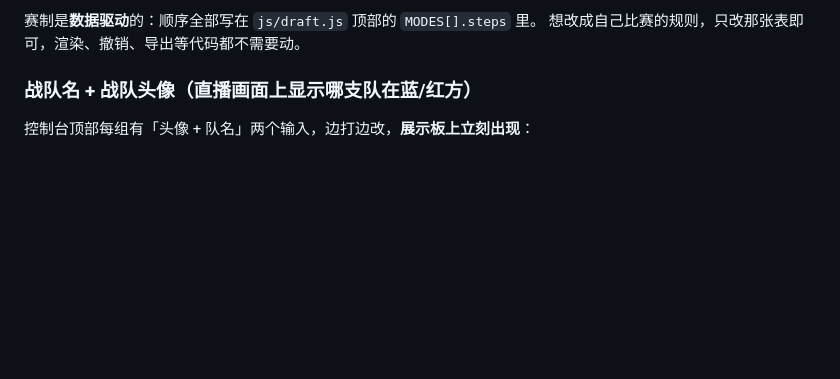
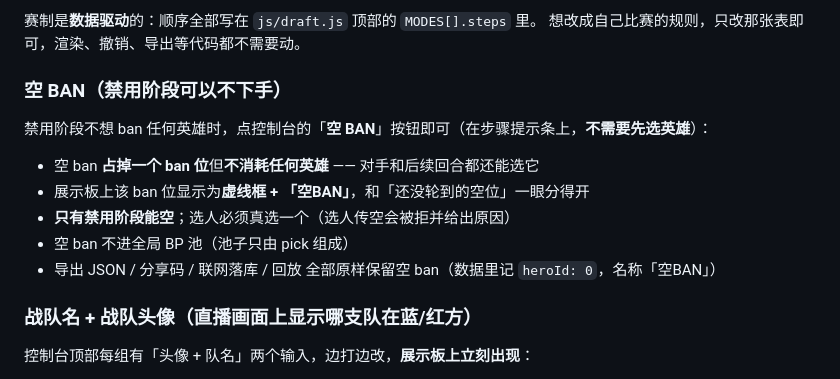
Before and after one commit to chenyuwebwawa/wzbp, a Markdown page: README.md, the part around the change. GitHub-like rendering; blank space fills up the shorter version.

```diff
--- a/README.md
+++ b/README.md
@@ -93,6 +93,17 @@ cd wzbp && sudo bash install.sh --domain bp.example.com
 
 赛制是**数据驱动**的：顺序全部写在 `js/draft.js` 顶部的 `MODES[].steps` 里。
 想改成自己比赛的规则，只改那张表即可，渲染、撤销、导出等代码都不需要动。
+
+
+### 空 BAN（禁用阶段可以不下手）
+
+禁用阶段不想 ban 任何英雄时，点控制台的「**空 BAN**」按钮即可（在步骤提示条上，**不需要先选英雄**）：
+
+- 空 ban **占掉一个 ban 位**但**不消耗任何英雄** —— 对手和后续回合都还能选它
+- 展示板上该 ban 位显示为**虚线框 + 「空BAN」**，和「还没轮到的空位」一眼分得开
+- **只有禁用阶段能空**；选人必须真选一个（选人传空会被拒并给出原因）
+- 空 ban 不进全局 BP 池（池子只由 pick 组成）
+- 导出 JSON / 分享码 / 联网落库 / 回放 全部原样保留空 ban（数据里记 `heroId: 0`，名称「空BAN」）
 
 
 ### 战队名 + 战队头像（直播画面上显示哪支队在蓝/红方）
```
Also changed, not shown: docs/API-契约.md (+12 -0 lines), docs/宝塔部署教程.md (+6 -0 lines), shots/overlay-mvp.png, 12 other files.
